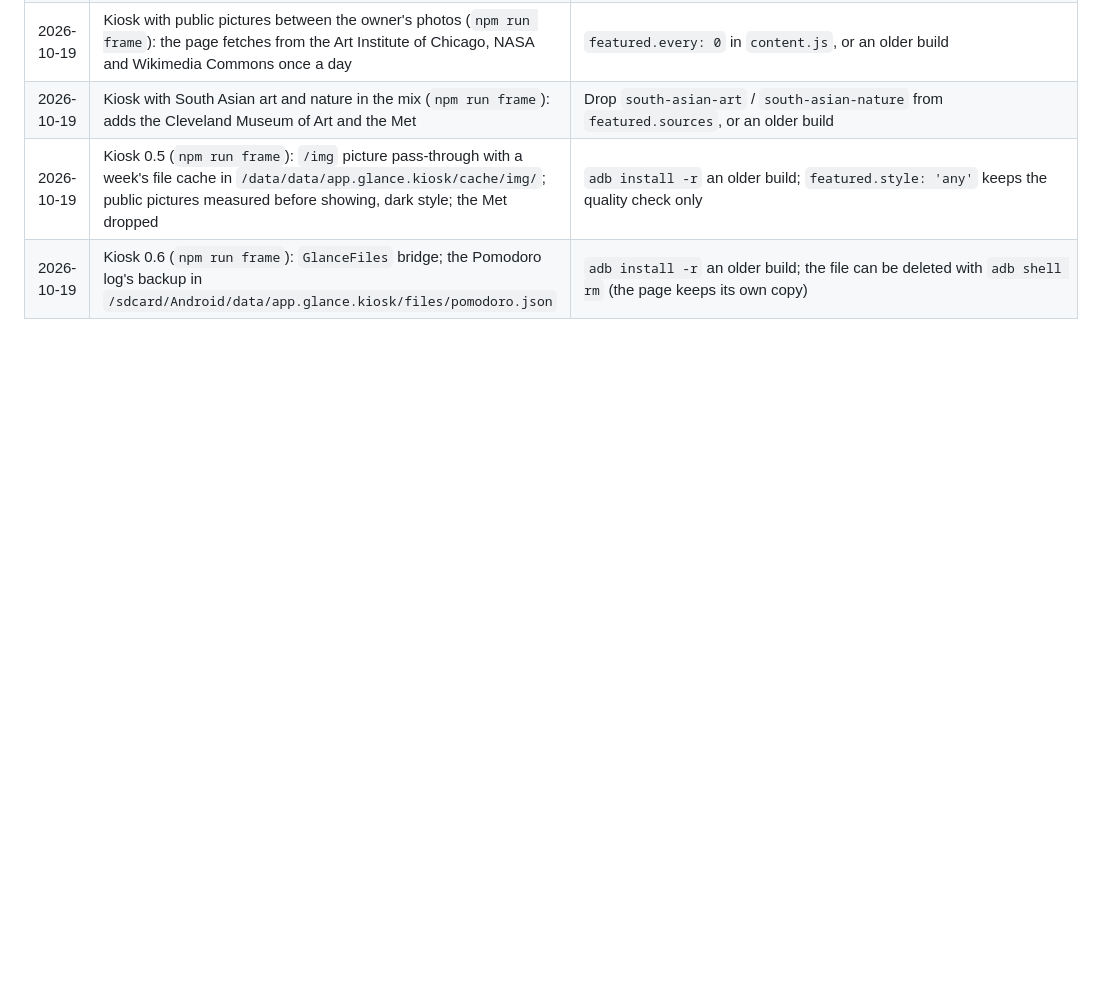
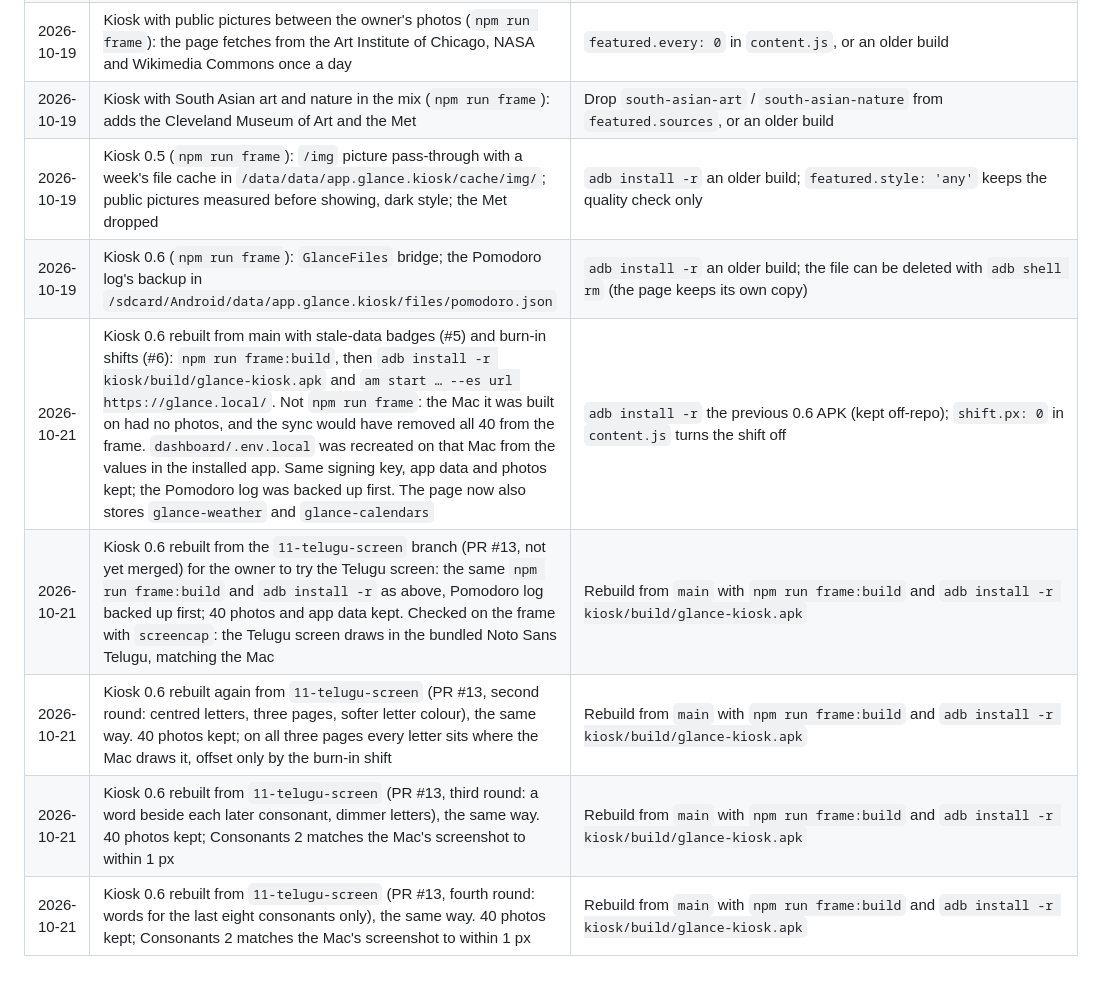
Before and after one commit to VenkatKandhipati/glance, a Markdown page: docs/frame.md, the part around one of its changes. GitHub-like rendering; blank space fills up the shorter version.

```diff
--- a/docs/frame.md
+++ b/docs/frame.md
@@ -181,3 +201,8 @@ Record every change with its undo, newest last. All `su 0` commands run through
 | 2026-10-19 | Kiosk with South Asian art and nature in the mix (`npm run frame`): adds the Cleveland Museum of Art and the Met | Drop `south-asian-art` / `south-asian-nature` from `featured.sources`, or an older build |
 | 2026-10-19 | Kiosk 0.5 (`npm run frame`): `/img` picture pass-through with a week's file cache in `/data/data/app.glance.kiosk/cache/img/`; public pictures measured before showing, dark style; the Met dropped | `adb install -r` an older build; `featured.style: 'any'` keeps the quality check only |
 | 2026-10-19 | Kiosk 0.6 (`npm run frame`): `GlanceFiles` bridge; the Pomodoro log's backup in `/sdcard/Android/data/app.glance.kiosk/files/pomodoro.json` | `adb install -r` an older build; the file can be deleted with `adb shell rm` (the page keeps its own copy) |
+| 2026-10-21 | Kiosk 0.6 rebuilt from main with stale-data badges (#5) and burn-in shifts (#6): `npm run frame:build`, then `adb install -r kiosk/build/glance-kiosk.apk` and `am start … --es url https://glance.local/`. Not `npm run frame`: the Mac it was built on had no photos, and the sync would have removed all 40 from the frame. `dashboard/.env.local` was recreated on that Mac from the values in the installed app. Same signing key, app data and photos kept; the Pomodoro log was backed up first. The page now also stores `glance-weather` and `glance-calendars` | `adb install -r` the previous 0.6 APK (kept off-repo); `shift.px: 0` in `content.js` turns the shift off |
+| 2026-10-21 | Kiosk 0.6 rebuilt from the `11-telugu-screen` branch (PR #13, not yet merged) for the owner to try the Telugu screen: the same `npm run frame:build` and `adb install -r` as above, Pomodoro log backed up first; 40 photos and app data kept. Checked on the frame with `screencap`: the Telugu screen draws in the bundled Noto Sans Telugu, matching the Mac | Rebuild from `main` with `npm run frame:build` and `adb install -r kiosk/build/glance-kiosk.apk` |
+| 2026-10-21 | Kiosk 0.6 rebuilt again from `11-telugu-screen` (PR #13, second round: centred letters, three pages, softer letter colour), the same way. 40 photos kept; on all three pages every letter sits where the Mac draws it, offset only by the burn-in shift | Rebuild from `main` with `npm run frame:build` and `adb install -r kiosk/build/glance-kiosk.apk` |
+| 2026-10-21 | Kiosk 0.6 rebuilt from `11-telugu-screen` (PR #13, third round: a word beside each later consonant, dimmer letters), the same way. 40 photos kept; Consonants 2 matches the Mac's screenshot to within 1 px | Rebuild from `main` with `npm run frame:build` and `adb install -r kiosk/build/glance-kiosk.apk` |
+| 2026-10-21 | Kiosk 0.6 rebuilt from `11-telugu-screen` (PR #13, fourth round: words for the last eight consonants only), the same way. 40 photos kept; Consonants 2 matches the Mac's screenshot to within 1 px | Rebuild from `main` with `npm run frame:build` and `adb install -r kiosk/build/glance-kiosk.apk` |
```
Also changed, not shown: other parts of docs/frame.md (+20 -0 lines), AGENTS.md (+7 -2 lines).
